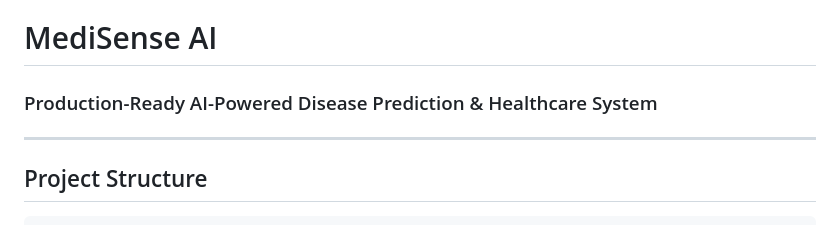
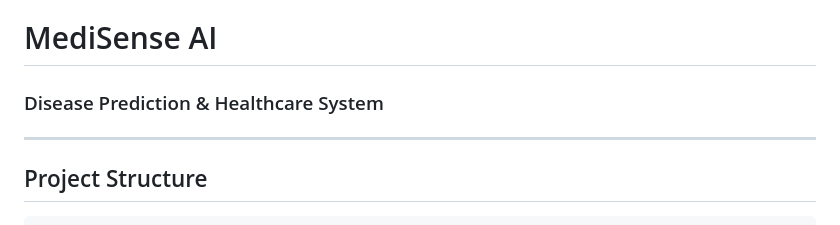
Before and after one commit to Anshuman8308/medisense-ai, a Markdown page: README.md, the part around the change. Drawn GitHub-style.

```diff
--- a/README.md
+++ b/README.md
@@ -1,5 +1,5 @@
 # MediSense AI
-### Production-Ready AI-Powered Disease Prediction & Healthcare System
+### Disease Prediction & Healthcare System
 
 ---
 
```
